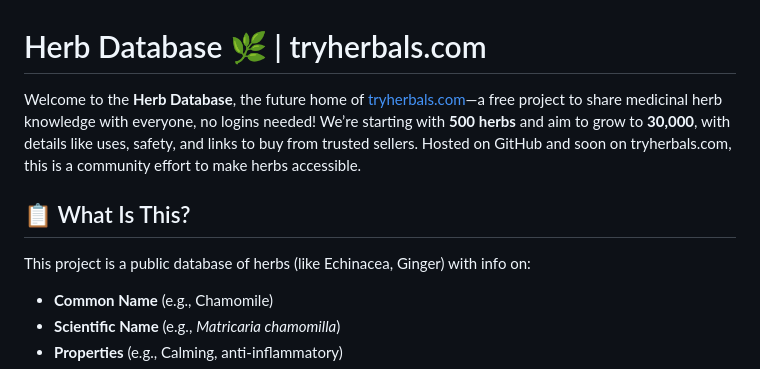
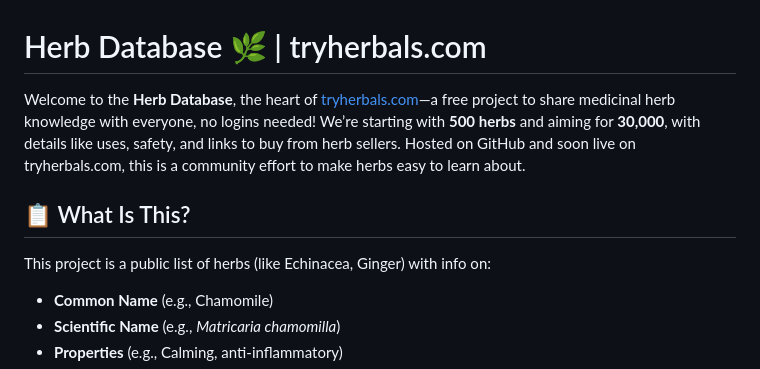
Before and after one commit to MurdQ25/herb-database, a Markdown page: README.md, the part around the change printed below. Drawn GitHub-style.

```diff
--- a/README.md
+++ b/README.md
@@ -1,10 +1,10 @@
 # Herb Database 🌿 | tryherbals.com
 
-Welcome to the **Herb Database**, the future home of [tryherbals.com](https://tryherbals.com)—a free project to share medicinal herb knowledge with everyone, no logins needed! We’re starting with **500 herbs** and aim to grow to **30,000**, with details like uses, safety, and links to buy from trusted sellers. Hosted on GitHub and soon on tryherbals.com, this is a community effort to make herbs accessible.
+Welcome to the **Herb Database**, the heart of [tryherbals.com](https://tryherbals.com)—a free project to share medicinal herb knowledge with everyone, no logins needed! We’re starting with **500 herbs** and aiming for **30,000**, with details like uses, safety, and links to buy from herb sellers. Hosted on GitHub and soon live on tryherbals.com, this is a community effort to make herbs easy to learn about.
 
 ## 📋 What Is This?
 
-This project is a public database of herbs (like Echinacea, Ginger) with info on:
+This project is a public list of herbs (like Echinacea, Ginger) with info on:
 - **Common Name** (e.g., Chamomile)
 - **Scientific Name** (e.g., *Matricaria chamomilla*)
 - **Properties** (e.g., Calming, anti-inflammatory)
```
Also changed, not shown: other parts of README.md (+23 -22 lines).
